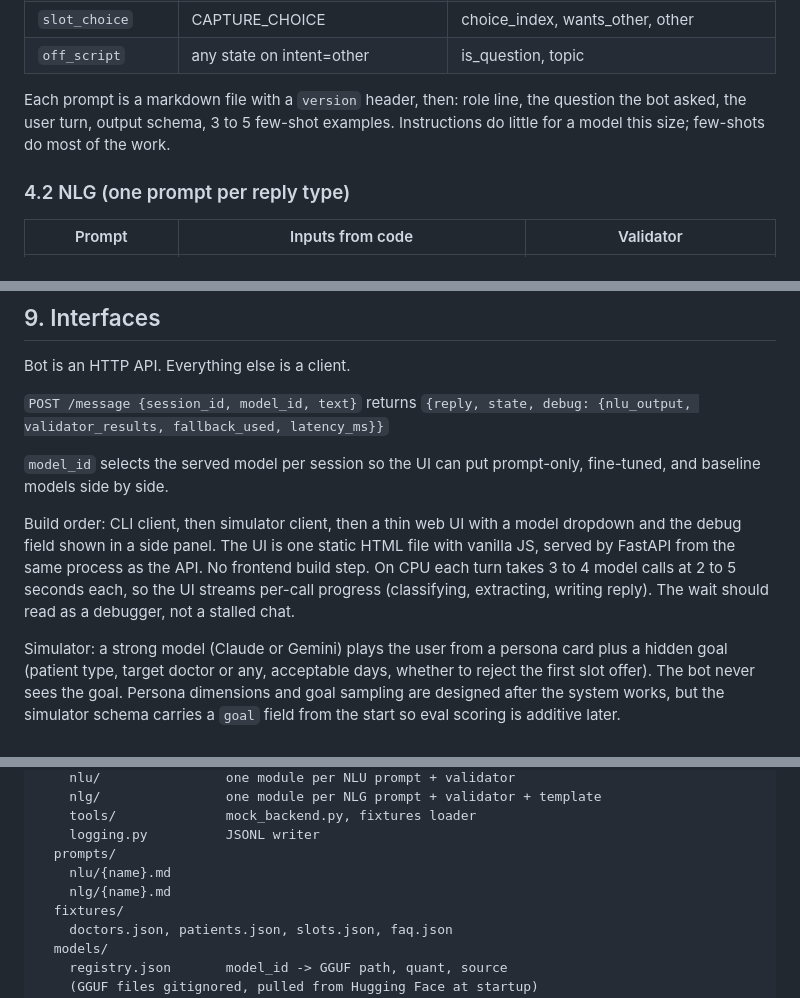
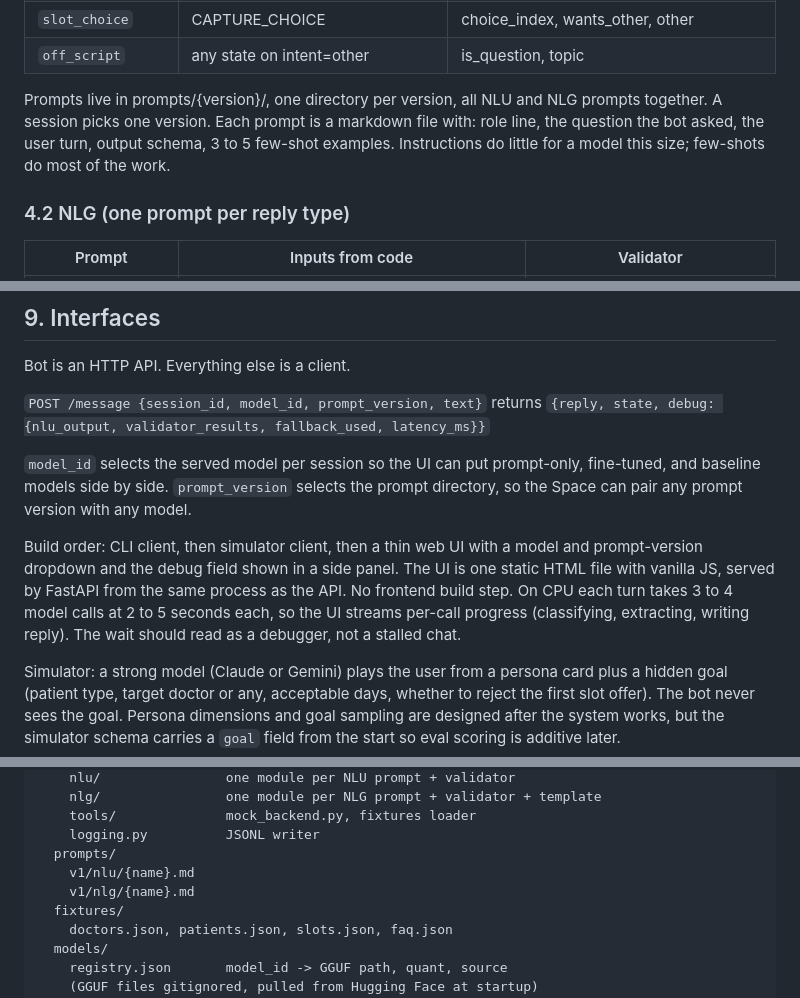
Before and after one commit to rsengupta94/qwen0.8b-booking-assistant, a Markdown page: docs/qwen0.8b_booking_assistant_v1_design.md, 3 parts joined by grey strips. GitHub-like rendering.

Commit message:
Move CLAUDE.md to repo root; version prompts by directory
Prompts now live in prompts/{version}/ and prompt_version is passed
per session via POST /message instead of a per-file version header.

Co-Authored-By: Claude Fable 5.1 <noreply@anthropic.com>

```diff
--- a/docs/qwen0.8b_booking_assistant_v1_design.md
+++ b/docs/qwen0.8b_booking_assistant_v1_design.md
@@ -70,7 +70,7 @@ The rewind map is a dict from field to state. Corrections are capped at 3 per se
 | `slot_choice` | CAPTURE_CHOICE | choice_index, wants_other, other |
 | `off_script` | any state on intent=other | is_question, topic |
 
-Each prompt is a markdown file with a `version` header, then: role line, the question the bot asked, the user turn, output schema, 3 to 5 few-shot examples. Instructions do little for a model this size; few-shots do most of the work.
+Prompts live in prompts/{version}/, one directory per version, all NLU and NLG prompts together. A session picks one version. Each prompt is a markdown file with: role line, the question the bot asked, the user turn, output schema, 3 to 5 few-shot examples. Instructions do little for a model this size; few-shots do most of the work.
 
 ### 4.2 NLG (one prompt per reply type)
 
@@ -130,11 +130,11 @@ Why not Ollama: same llama.cpp underneath, but it needs a daemon a Space cannot
 
 Bot is an HTTP API. Everything else is a client.
 
-`POST /message {session_id, model_id, text}` returns `{reply, state, debug: {nlu_output, validator_results, fallback_used, latency_ms}}`
+`POST /message {session_id, model_id, prompt_version, text}` returns `{reply, state, debug: {nlu_output, validator_results, fallback_used, latency_ms}}`
 
-`model_id` selects the served model per session so the UI can put prompt-only, fine-tuned, and baseline models side by side.
+`model_id` selects the served model per session so the UI can put prompt-only, fine-tuned, and baseline models side by side. `prompt_version` selects the prompt directory, so the Space can pair any prompt version with any model.
 
-Build order: CLI client, then simulator client, then a thin web UI with a model dropdown and the debug field shown in a side panel. The UI is one static HTML file with vanilla JS, served by FastAPI from the same process as the API. No frontend build step. On CPU each turn takes 3 to 4 model calls at 2 to 5 seconds each, so the UI streams per-call progress (classifying, extracting, writing reply). The wait should read as a debugger, not a stalled chat.
+Build order: CLI client, then simulator client, then a thin web UI with a model and prompt-version dropdown and the debug field shown in a side panel. The UI is one static HTML file with vanilla JS, served by FastAPI from the same process as the API. No frontend build step. On CPU each turn takes 3 to 4 model calls at 2 to 5 seconds each, so the UI streams per-call progress (classifying, extracting, writing reply). The wait should read as a debugger, not a stalled chat.
 
 Simulator: a strong model (Claude or Gemini) plays the user from a persona card plus a hidden goal (patient type, target doctor or any, acceptable days, whether to reject the first slot offer). The bot never sees the goal. Persona dimensions and goal sampling are designed after the system works, but the simulator schema carries a `goal` field from the start so eval scoring is additive later.
 
@@ -152,8 +152,8 @@ qwen0.8b-booking-assistant/
     tools/              mock_backend.py, fixtures loader
     logging.py          JSONL writer
   prompts/
-    nlu/{name}.md
-    nlg/{name}.md
+    v1/nlu/{name}.md
+    v1/nlg/{name}.md
   fixtures/
     doctors.json, patients.json, slots.json, faq.json
   models/
```
Also changed, not shown: other parts of docs/qwen0.8b_booking_assistant_v1_design.md (+3 -3 lines), CLAUDE.md (renamed from docs/CLAUDE.md, +1 -1 lines).
